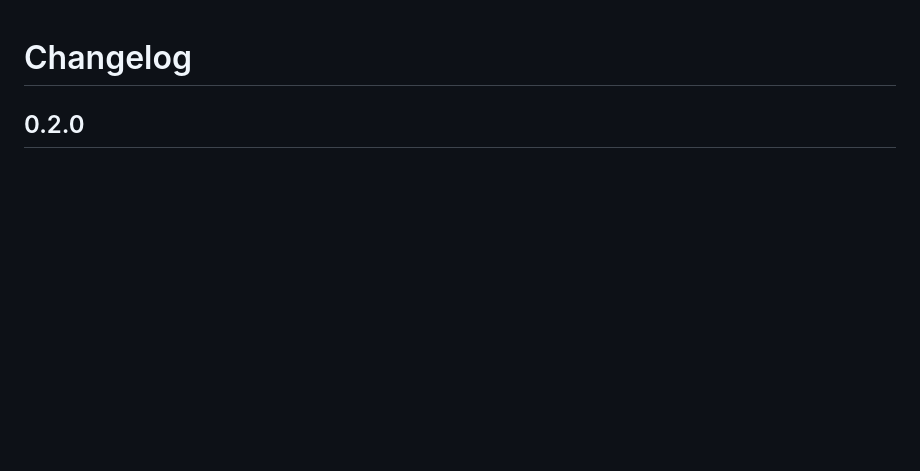
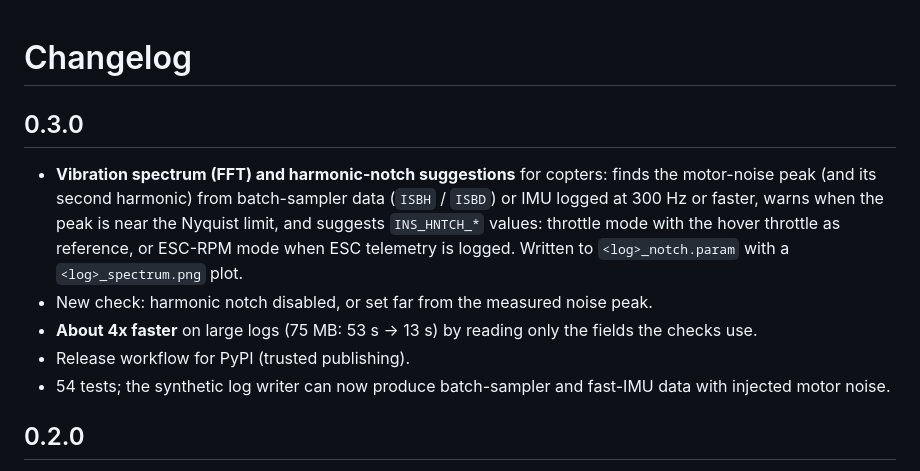
Before and after one commit to Prateek-elec/ardupilot-log-doctor, a Markdown page: CHANGELOG.md, the part around the change. Rendered like a GitHub page; blank space fills up the shorter version.

```diff
--- a/CHANGELOG.md
+++ b/CHANGELOG.md
@@ -1,4 +1,12 @@
 # Changelog
+
+## 0.3.0
+
+- **Vibration spectrum (FFT) and harmonic-notch suggestions** for copters: finds the motor-noise peak (and its second harmonic) from batch-sampler data (`ISBH` / `ISBD`) or IMU logged at 300 Hz or faster, warns when the peak is near the Nyquist limit, and suggests `INS_HNTCH_*` values: throttle mode with the hover throttle as reference, or ESC-RPM mode when ESC telemetry is logged. Written to `<log>_notch.param` with a `<log>_spectrum.png` plot.
+- New check: harmonic notch disabled, or set far from the measured noise peak.
+- **About 4x faster** on large logs (75 MB: 53 s → 13 s) by reading only the fields the checks use.
+- Release workflow for PyPI (trusted publishing).
+- 54 tests; the synthetic log writer can now produce batch-sampler and fast-IMU data with injected motor noise.
 
 ## 0.2.0
 
```
Also changed, not shown: README.md (+24 -0 lines), docs/example_spectrum.png (added), 11 other files.
